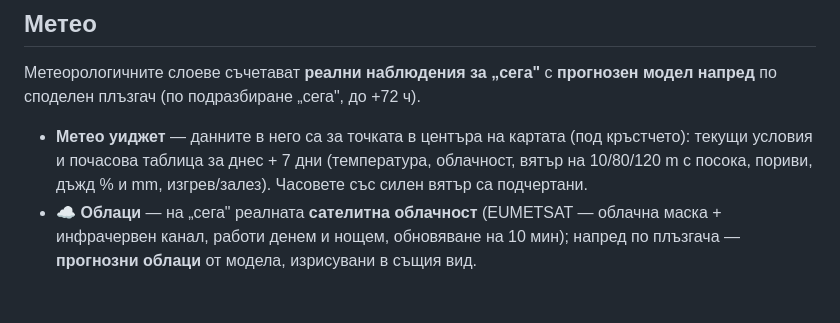
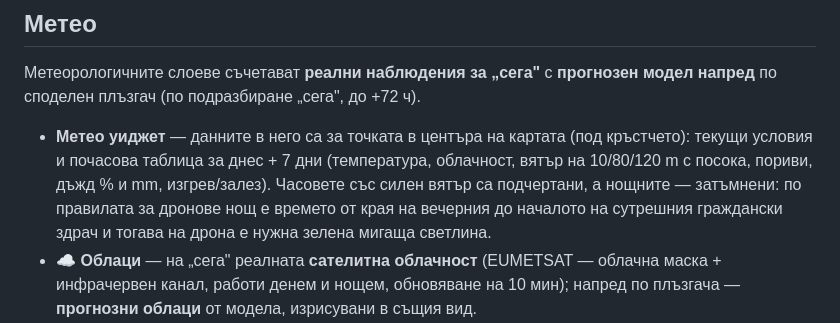
Before and after one commit to MartinovEm/drone-zones-bg, a Markdown page: README.md, the part around the change. Drawn GitHub-style; blank space fills up the shorter version.

Commit message:
docs: README notes the night marking in the meteo card

```diff
--- a/README.md
+++ b/README.md
@@ -99,7 +99,7 @@
 
 Метеорологичните слоеве съчетават **реални наблюдения за „сега"** с **прогнозен модел напред** по споделен плъзгач (по подразбиране „сега", до +72 ч).
 
-- **Метео уиджет** — данните в него са за точката в центъра на картата (под кръстчето): текущи условия и почасова таблица за днес + 7 дни (температура, облачност, вятър на 10/80/120 m с посока, пориви, дъжд % и mm, изгрев/залез). Часовете със силен вятър са подчертани.
+- **Метео уиджет** — данните в него са за точката в центъра на картата (под кръстчето): текущи условия и почасова таблица за днес + 7 дни (температура, облачност, вятър на 10/80/120 m с посока, пориви, дъжд % и mm, изгрев/залез). Часовете със силен вятър са подчертани, а нощните — затъмнени: по правилата за дронове нощ е времето от края на вечерния до началото на сутрешния граждански здрач и тогава на дрона е нужна зелена мигаща светлина.
 - **☁ Облаци** — на „сега" реалната **сателитна облачност** (EUMETSAT — облачна маска + инфрачервен канал, работи денем и нощем, обновяване на 10 мин); напред по плъзгача — **прогнозни облаци** от модела, изрисувани в същия вид.
 - **🌧 Дъжд** — на „сега" реалният валеж от **радара** (RainViewer, последният час); напред — **прогнозен валеж от модела**. За модела вземаме **най-лошия случай от три официални модела** (ICON-EU, GFS, ECMWF) — по-скоро да предупредим, отколкото да пропуснем. Само на „сега" (час 0) валежът е реален; всичко напред по плъзгача е прогнозно.
 - **❄️ Сняг** — прогнозен снеговалеж (модел, в см), в същата заявка като дъжда.
```
